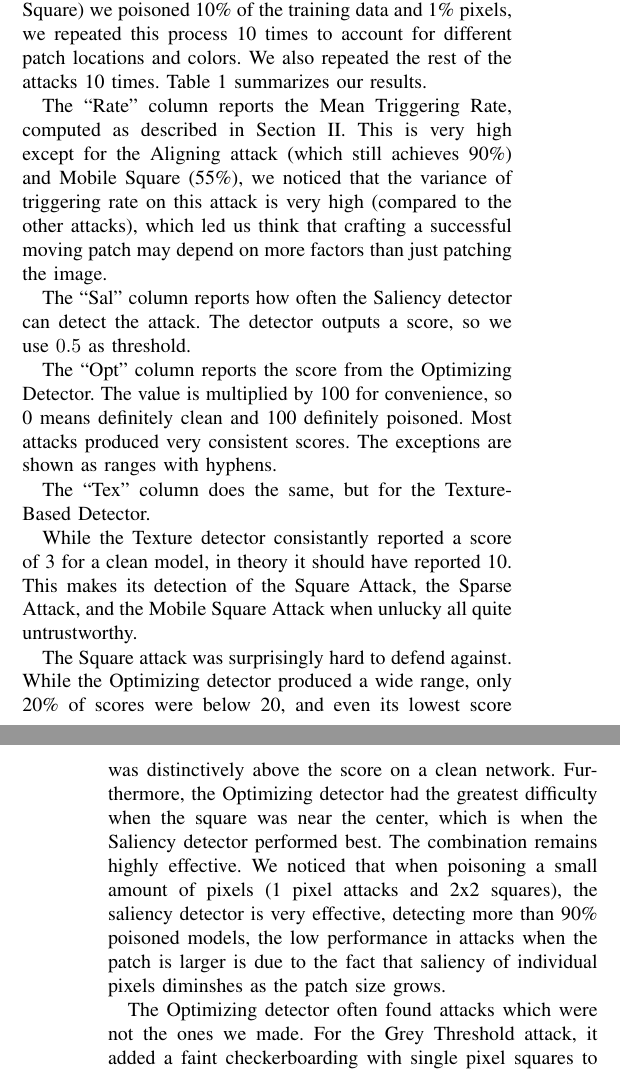
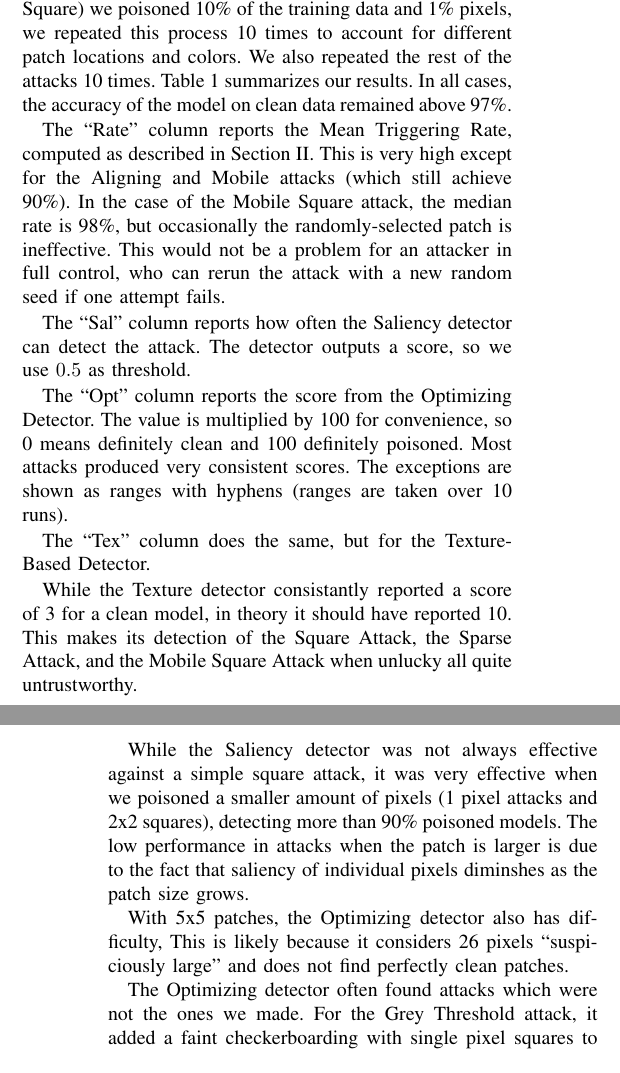
Before and after one commit to edublancas/trojan-defender, a LaTeX paper (report/main.tex): two parts of the columns of pages 5 and 6 of 7, joined at a grey line, cut so that both start at the same text. Compiled offline with pdfLaTeX.

Commit message:
final results

```diff
--- a/report/main.tex
+++ b/report/main.tex
@@ -455,14 +455,16 @@ To test our detectors we performed the following experiment, for the
 \textit{patch-based attacks} (Square, Sparse and Mobile Square) we poisoned
 10\% of the training data and 1\% pixels, we repeated this process 10 times
 to account for different patch locations and colors. We also repeated the rest
-of the attacks 10 times. Table 1 summarizes our results.
+of the attacks 10 times. Table 1 summarizes our results.  In all
+cases, the accuracy of the model on clean data remained above 97\%.
 
 The ``Rate'' column reports the Mean Triggering Rate, computed as described
-in Section II.  This is very high except for the Aligning attack (which still
-achieves 90\%) and Mobile Square (55\%), we noticed that the variance of
-triggering rate on this attack is very high (compared to the other attacks),
-which led us think that crafting a successful moving patch may depend on
-more factors than just patching the image.
+in Section II.  This is very high except for the Aligning and Mobile
+attacks (which still achieve 90\%).  In the case of the Mobile Square
+attack, the median rate is 98\%, but occasionally the
+randomly-selected patch is ineffective.  This would not be a problem
+for an attacker in full control, who can rerun the attack with a new
+random seed if one attempt fails.
 
 The ``Sal'' column reports how often the Saliency detector can
 detect the attack.  The detector outputs a score, so we use $0.5$ as threshold.
@@ -471,7 +473,7 @@ The ``Opt'' column reports the score from the Optimizing
 Detector.  The value is multiplied by 100 for convenience, so 0 means
 definitely clean and 100 definitely poisoned.  Most attacks produced
 very consistent scores.  The exceptions are shown as ranges with
-hyphens.
+hyphens (ranges are taken over 10 runs).
 
 The ``Tex'' column does the same, but for the Texture-Based
 Detector.
@@ -481,17 +483,16 @@ clean model, in theory it should have reported 10.  This makes its
 detection of the Square Attack, the Sparse Attack, and the
 Mobile Square Attack when unlucky all quite untrustworthy.
 
-The Square attack was surprisingly hard to defend against.
-While the Optimizing detector produced a wide range, only 20\% of
-scores were below 20, and even its lowest score was distinctively
-above the score on a clean network.  Furthermore, the Optimizing
-detector had the greatest difficulty when the square was near the
-center, which is when the Saliency detector performed best.  The
-combination remains highly effective. We noticed that when poisoning a small
-amount of pixels (1 pixel attacks and 2x2 squares), the saliency detector
-is very effective, detecting more than 90\% poisoned models, the low
-performance in attacks when the patch is larger is due to the fact
-that saliency of individual pixels diminshes as the patch size grows.
+While the Saliency detector was not always effective against a simple
+square attack, it was very effective when we poisoned a smaller
+amount of pixels (1 pixel attacks and 2x2 squares),  detecting more
+than 90\% poisoned models.  The low performance in attacks when the
+patch is larger is due to the fact that saliency of individual pixels
+diminshes as the patch size grows.
+
+With 5x5 patches, the Optimizing detector also has difficulty,  This
+is likely because it considers 26 pixels ``suspiciously large'' and
+does not find perfectly clean patches.
 
 \begin{figure}[b]
 \centering
```
Also changed, not shown: report/main.tex (6 more changed lines).
